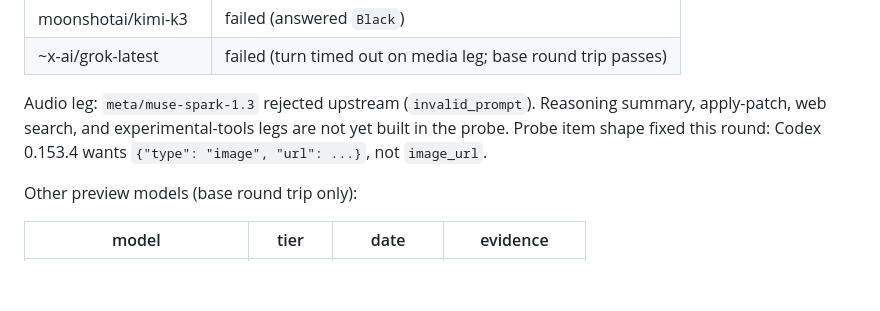
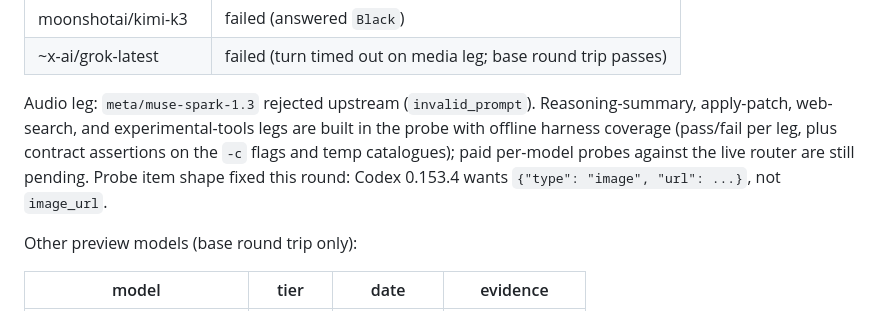
Before and after one commit to gbane-softcom/SC_AI_Router, a Markdown page: docs/compatibility.md, the part around the change. Drawn GitHub-style; blank space fills up the shorter version.

Commit message:
docs: record offline Plan 044 probe legs, keep paid probes pending

```diff
--- a/docs/compatibility.md
+++ b/docs/compatibility.md
@@ -56,9 +56,12 @@ paid runs against the live router):
 | ~x-ai/grok-latest | failed (turn timed out on media leg; base round trip passes) |
 
 Audio leg: `meta/muse-spark-1.3` rejected upstream (`invalid_prompt`).
-Reasoning summary, apply-patch, web search, and experimental-tools legs are
-not yet built in the probe. Probe item shape fixed this round: Codex 0.153.4
-wants `{"type": "image", "url": ...}`, not `image_url`.
+Reasoning-summary, apply-patch, web-search, and experimental-tools legs are
+built in the probe with offline harness coverage (pass/fail per leg, plus
+contract assertions on the `-c` flags and temp catalogues); paid per-model
+probes against the live router are still pending. Probe item shape fixed
+this round: Codex 0.153.4 wants `{"type": "image", "url": ...}`, not
+`image_url`.
 
 Other preview models (base round trip only):
 
```
